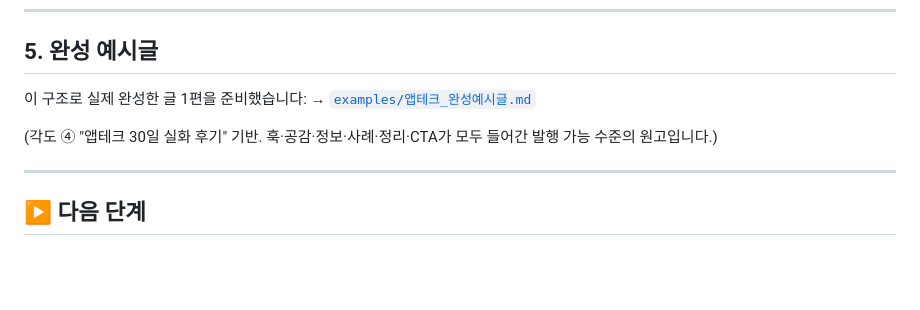
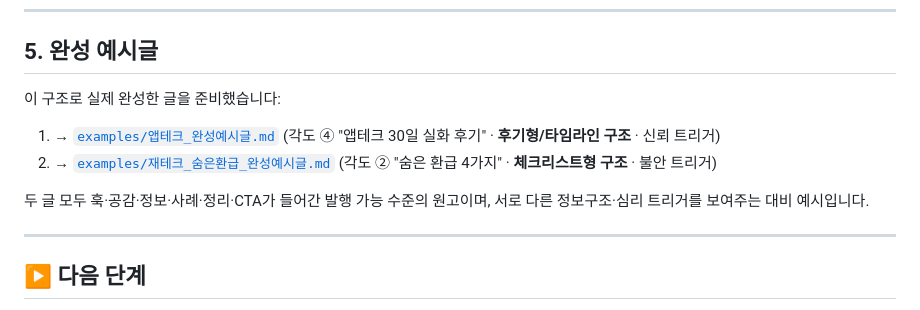
Before and after one commit to jykahn-hub/khnp_GALAXY, a Markdown page: blog-automation/03_글구조_설계.md, the part around the change. Rendered like a GitHub page; blank space fills up the shorter version.

```diff
--- a/blog-automation/03_글구조_설계.md
+++ b/blog-automation/03_글구조_설계.md
@@ -91,10 +91,15 @@
 
 ## 5. 완성 예시글
 
-이 구조로 실제 완성한 글 1편을 준비했습니다:
-→ [`examples/앱테크_완성예시글.md`](examples/앱테크_완성예시글.md)
+이 구조로 실제 완성한 글을 준비했습니다:
 
-(각도 ④ "앱테크 30일 실화 후기" 기반. 훅·공감·정보·사례·정리·CTA가 모두 들어간 발행 가능 수준의 원고입니다.)
+1. → [`examples/앱테크_완성예시글.md`](examples/앱테크_완성예시글.md)
+   (각도 ④ "앱테크 30일 실화 후기" · **후기형/타임라인 구조** · 신뢰 트리거)
+2. → [`examples/재테크_숨은환급_완성예시글.md`](examples/재테크_숨은환급_완성예시글.md)
+   (각도 ② "숨은 환급 4가지" · **체크리스트형 구조** · 불안 트리거)
+
+두 글 모두 훅·공감·정보·사례·정리·CTA가 들어간 발행 가능 수준의 원고이며,
+서로 다른 정보구조·심리 트리거를 보여주는 대비 예시입니다.
 
 ---
 
```
Also changed, not shown: blog-automation/examples/재테크_숨은환급_완성예시글.md (added, +129 -0 lines).
